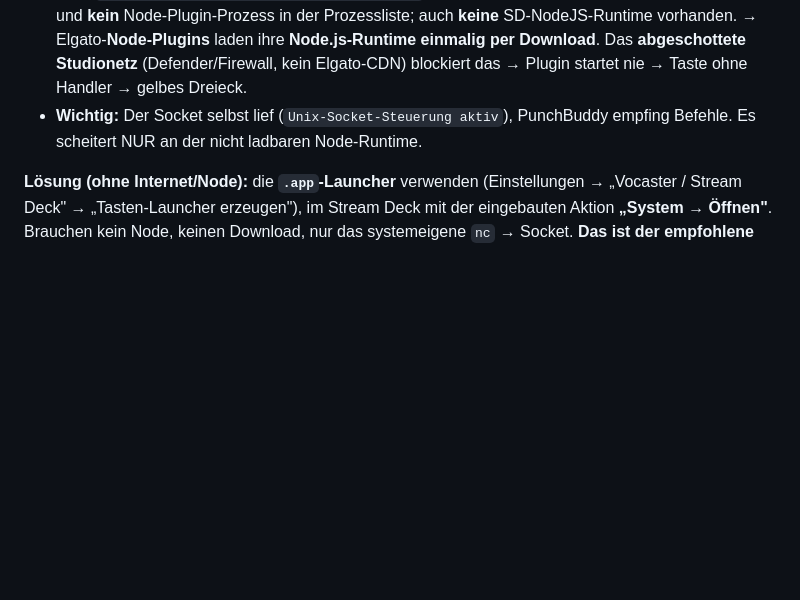
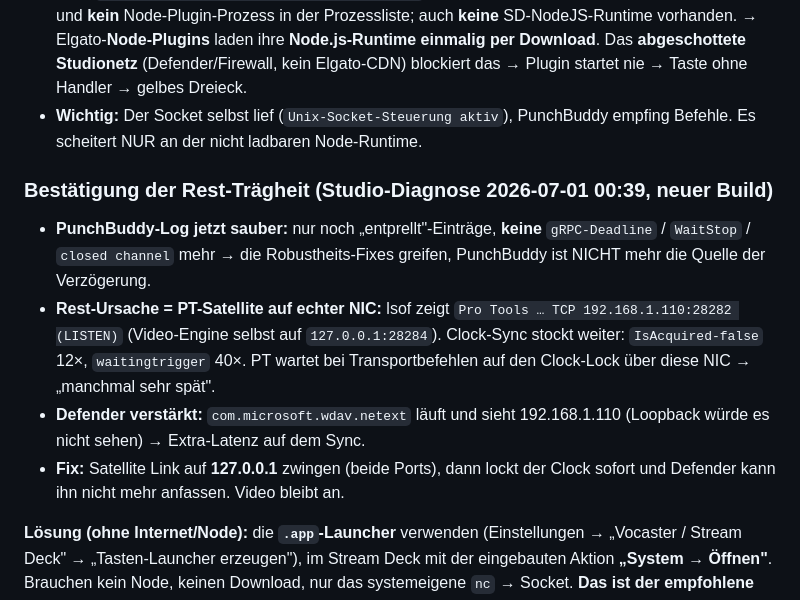
Before and after one commit to ruehljens-creator/PunchBuddy-2, a Markdown page: ki brain/erkenntnisse.md, the part around the change. Drawn GitHub-style; blank space fills up the shorter version.

Commit message:
ki brain: Rest-Traegheit bestaetigt (00:39-Diagnose) - PunchBuddy clean, Ursache PT-Satellite auf 192.168.1.110 + Defender-netext
Co-Authored-By: Claude Opus 4.8 <noreply@anthropic.com>

```diff
--- a/ki brain/erkenntnisse.md
+++ b/ki brain/erkenntnisse.md
@@ -200,6 +200,20 @@ Endpunkte. „API" = *was* aufrufbar ist (Befehle) + *wie* der Aufruf reinkommt
 - **Wichtig:** Der Socket selbst lief (`Unix-Socket-Steuerung aktiv`), PunchBuddy
   empfing Befehle. Es scheitert NUR an der nicht ladbaren Node-Runtime.
 
+### Bestätigung der Rest-Trägheit (Studio-Diagnose 2026-07-01 00:39, neuer Build)
+- **PunchBuddy-Log jetzt sauber:** nur noch „entprellt"-Einträge, **keine**
+  `gRPC-Deadline` / `WaitStop` / `closed channel` mehr → die Robustheits-Fixes
+  greifen, PunchBuddy ist NICHT mehr die Quelle der Verzögerung.
+- **Rest-Ursache = PT-Satellite auf echter NIC:** lsof zeigt
+  `Pro Tools … TCP 192.168.1.110:28282 (LISTEN)` (Video-Engine selbst auf
+  `127.0.0.1:28284`). Clock-Sync stockt weiter: `IsAcquired-false` 12×,
+  `waitingtrigger` 40×. PT wartet bei Transportbefehlen auf den Clock-Lock über
+  diese NIC → „manchmal sehr spät".
+- **Defender verstärkt:** `com.microsoft.wdav.netext` läuft und sieht
+  192.168.1.110 (Loopback würde es nicht sehen) → Extra-Latenz auf dem Sync.
+- **Fix:** Satellite Link auf **127.0.0.1** zwingen (beide Ports), dann lockt der
+  Clock sofort und Defender kann ihn nicht mehr anfassen. Video bleibt an.
+
 **Lösung (ohne Internet/Node):** die **`.app`-Launcher** verwenden
 (Einstellungen → „Vocaster / Stream Deck" → „Tasten-Launcher erzeugen"), im
 Stream Deck mit der eingebauten Aktion **„System → Öffnen"**. Brauchen kein Node,
```
